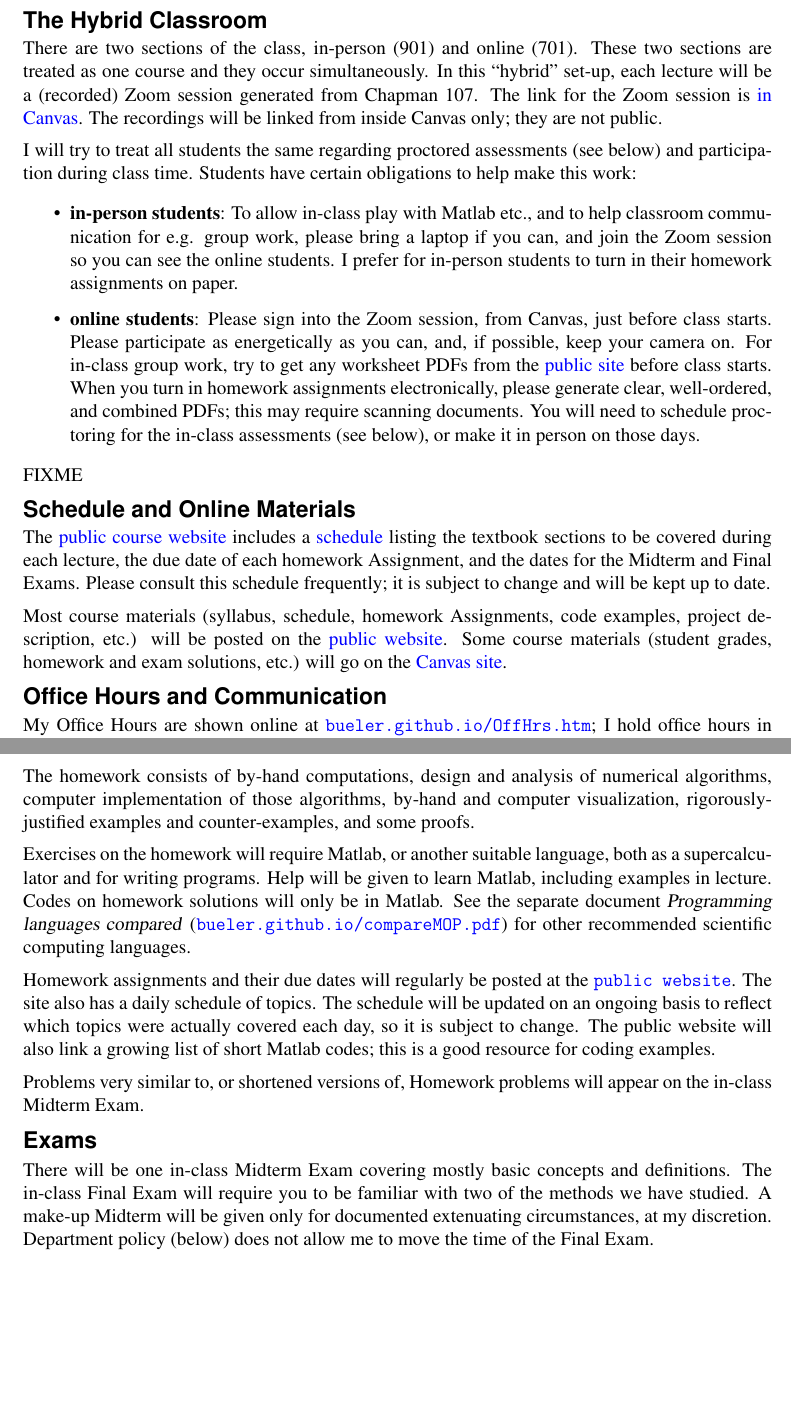
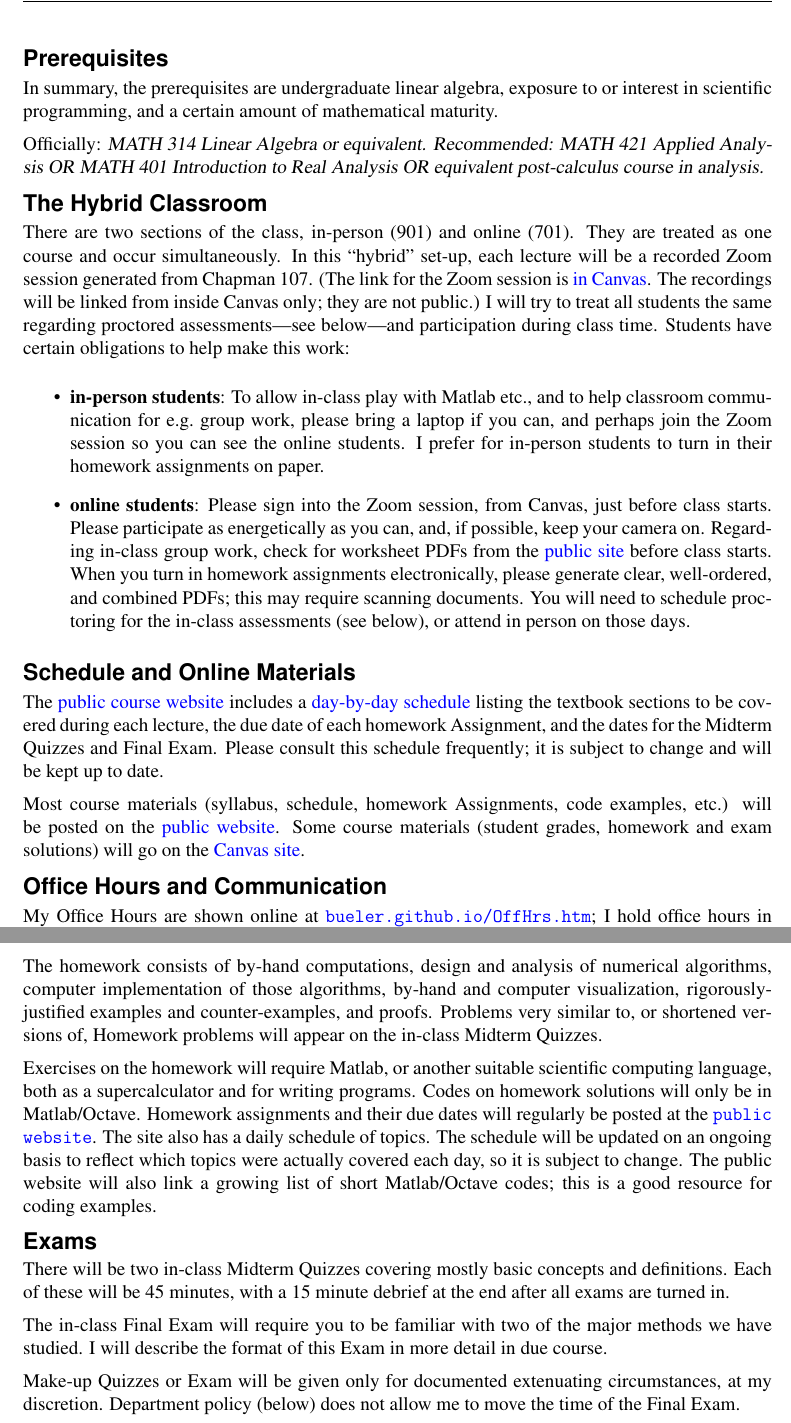
Before and after one commit to bueler/nla, a LaTeX document (assets/general/F23/syllabus.tex): two parts of pages 2 and 3 of 4, joined at a grey line, cut at the place of the change, the shorter picture padded with empty space. Compiled offline with pdfLaTeX.

Commit message:
adequate syllabus

```diff
--- a/assets/general/F23/syllabus.tex
+++ b/assets/general/F23/syllabus.tex
@@ -87,22 +87,25 @@ At the end of this course you will be able to understand and apply the ideas and
+\clearpage \newpage
+\phantom{foo}
+\heading{Prerequisites}
+In summary, the prerequisites are undergraduate linear algebra, exposure to or interest in scientific programming, and a certain amount of mathematical maturity.
+
+Officially: \textsl{MATH 314 Linear Algebra or equivalent.  Recommended: MATH 421 Applied Analysis OR MATH 401 Introduction to Real Analysis OR equivalent post-calculus course in analysis.}
 
 
 \heading{The Hybrid Classroom}
-There are two sections of the class, in-person (901) and online (701).  These two sections are treated as one course and they occur simultaneously.  In this ``hybrid'' set-up, each lecture will be a (recorded) Zoom session generated from Chapman 107.  The link for the Zoom session is \href{https://canvas.alaska.edu/courses/15800}{in Canvas}.  The recordings will be linked from inside Canvas only; they are not public.
-
-I will try to treat all students the same regarding proctored assessments (see below) and participation during class time.  Students have certain obligations to help make this work:
+There are two sections of the class, in-person (901) and online (701).  They are treated as one course and occur simultaneously.  In this ``hybrid'' set-up, each lecture will be a recorded Zoom session generated from Chapman 107.  (The link for the Zoom session is \href{https://canvas.alaska.edu/courses/15800}{in Canvas}.  The recordings will be linked from inside Canvas only; they are not public.)  I will try to treat all students the same regarding proctored assessments---see below---and participation during class time.  Students have certain obligations to help make this work:
 \begin{itemize}
-\item \textbf{in-person students}: To allow in-class play with Matlab etc., and to help classroom communication for e.g. group work, please bring a laptop if you can, and join the Zoom session so you can see the online students.  I prefer for in-person students to turn in their homework assignments on paper.
-\item \textbf{online students}: Please sign into the Zoom session, from Canvas, just before class starts.  Please participate as energetically as you can, and, if possible, keep your camera on.  For in-class group work, try to get any worksheet PDFs from the \href{https://bueler.github.io/nla/}{public site} before class starts.  When you turn in homework assignments electronically, please generate clear, well-ordered, and combined PDFs; this may require scanning documents.  You will need to schedule proctoring for the in-class assessments (see below), or make it in person on those days.
+\item \textbf{in-person students}: To allow in-class play with Matlab etc., and to help classroom communication for e.g.~group work, please bring a laptop if you can, and perhaps join the Zoom session so you can see the online students.  I prefer for in-person students to turn in their homework assignments on paper.
+\item \textbf{online students}: Please sign into the Zoom session, from Canvas, just before class starts.  Please participate as energetically as you can, and, if possible, keep your camera on.  Regarding in-class group work, check for worksheet PDFs from the \href{https://bueler.github.io/nla/}{public site} before class starts.  When you turn in homework assignments electronically, please generate clear, well-ordered, and combined PDFs; this may require scanning documents.  You will need to schedule proctoring for the in-class assessments (see below), or attend in person on those days.
 \end{itemize}
 
-FIXME
 
 \heading{Schedule and Online Materials}
-The \href{https://bueler.github.io/nade/}{public course website} includes a \href{https://bueler.github.io/nade/assets/general/S23/schedule.pdf}{schedule} listing the textbook sections to be covered during each lecture, the due date of each homework Assignment, and the dates for the Midterm and Final Exams.  Please consult this schedule frequently; it is subject to change and will be kept up to date.
+The \href{https://bueler.github.io/nla/}{public course website} includes a \href{https://bueler.github.io/nla/assets/general/F23/schedule.pdf}{day-by-day schedule} listing the textbook sections to be covered during each lecture, the due date of each homework Assignment, and the dates for the Midterm Quizzes and Final Exam.  Please consult this schedule frequently; it is subject to change and will be kept up to date.
 
-Most course materials (syllabus, schedule, homework Assignments, code examples, project description, etc.) will be posted on the \href{https://bueler.github.io/nade/}{public website}.  Some course materials (student grades, homework and exam solutions, etc.) will go on the \href{https://canvas.alaska.edu/courses/13208}{Canvas site}.
+Most course materials (syllabus, schedule, homework Assignments, code examples, etc.) will be posted on the \href{https://bueler.github.io/nla/}{public website}.  Some course materials (student grades, homework and exam solutions) will go on the \href{https://canvas.alaska.edu/courses/15800}{Canvas site}.
 
 
 \heading{Office Hours and Communication}
-My Office Hours are shown online at \href{http://bueler.github.io/OffHrs.htm}{\texttt{bueler.github.io/OffHrs.htm}}; I hold office hours in Chapman 306C.  Students can also schedule meetings with me outside of regular office hours.  I will use Canvas to send announcements.  If I need to contact you outside of class times, I'll try to email via Canvas, so please set your email address in Canvas to one that you check regularly!
+My Office Hours are shown online at \href{http://bueler.github.io/OffHrs.htm}{\texttt{bueler.github.io/OffHrs.htm}}; I hold office hours in Chapman 306C.  Students can also schedule meetings with me outside of regular office hours.  I will use Canvas to send announcements.  If I need to contact you outside of class times, I'll try to email via Canvas.  (Please set your email address in Canvas to one that you check regularly!)
 
@@ -141,16 +144,16 @@ These ranges are a guarantee and a lower bound.  I reserve the right to increase
 \heading{Homework}
 Homework is due at the start of class.  \emph{Late homework is not accepted.}  If you have unavoidable circumstances which do not allow you to turn in an Assignment on time then please contact me (\href{mailto:elbueler@alaska.edu}{\texttt{elbueler\@@alaska.edu}}) in advance.
 
-The homework consists of by-hand computations, design and analysis of numerical algorithms, computer implementation of those algorithms, by-hand and computer visualization, rigorously-justified examples and counter-examples, and some proofs.
+The homework consists of by-hand computations, design and analysis of numerical algorithms, computer implementation of those algorithms, by-hand and computer visualization, rigorously-justified examples and counter-examples, and proofs.  Problems very similar to, or shortened versions of, Homework problems will appear on the in-class Midterm Quizzes.
 
-Exercises on the homework will require Matlab, or another suitable language, both as a supercalculator and for writing programs.  Help will be given to learn Matlab, including examples in lecture.  Codes on homework solutions will only be in Matlab.  See the separate document \textsl{Programming languages compared} (\href{https://bueler.github.io/compareMOP.pdf}{\texttt{bueler.github.io/compareMOP.pdf}}) for other recommended scientific computing languages.
-
-Homework assignments and their due dates will regularly be posted at the \href{https://bueler.github.io/nade/}{\texttt{public website}}.  The site also has a daily schedule of topics.  The schedule will be updated on an ongoing basis to reflect which topics were actually covered each day, so it is subject to change.  The public website will also link a growing list of short Matlab codes; this is a good resource for coding examples.
-
-Problems very similar to, or shortened versions of, Homework problems will appear on the in-class Midterm Exam.
+Exercises on the homework will require Matlab, or another suitable scientific computing language, both as a supercalculator and for writing programs.  Codes on homework solutions will only be in Matlab/Octave.  Homework assignments and their due dates will regularly be posted at the \href{https://bueler.github.io/nla/}{\texttt{public website}}.  The site also has a daily schedule of topics.  The schedule will be updated on an ongoing basis to reflect which topics were actually covered each day, so it is subject to change.  The public website will also link a growing list of short Matlab/Octave codes; this is a good resource for coding examples.
 
 
 \heading{Exams}
-There will be one in-class Midterm Exam covering mostly basic concepts and definitions. The in-class Final Exam will require you to be familiar with two of the methods we have studied.  A make-up Midterm will be given only for documented extenuating circumstances, at my discretion.  Department policy (below) does not allow me to move the time of the Final Exam.
+There will be two in-class Midterm Quizzes covering mostly basic concepts and definitions.  Each of these will be 45 minutes, with a 15 minute debrief at the end after all exams are turned in.
+
+The in-class Final Exam will require you to be familiar with two of the major methods we have studied.  I will describe the format of this Exam in more detail in due course.
+
+Make-up Quizzes or Exam will be given only for documented extenuating circumstances, at my discretion.  Department policy (below) does not allow me to move the time of the Final Exam.
 
 
```
Also changed, not shown: assets/general/F23/schedule.tex (+1 -1 lines), assets/general/F23/schedule.pdf, assets/general/F23/syllabus.pdf (added), assets/general/F23/syllabus.tex (24 more changed lines).
